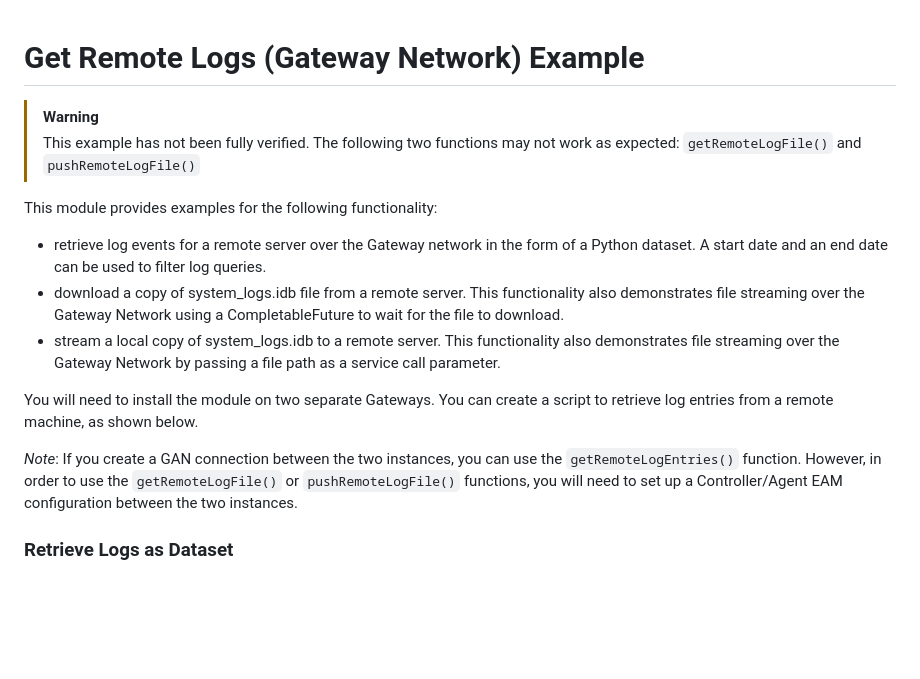
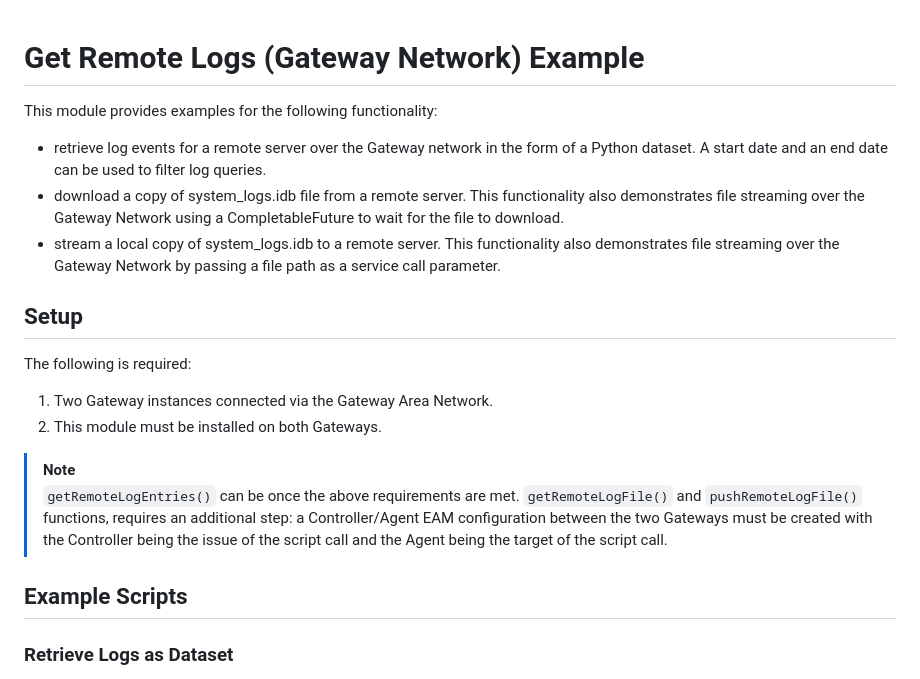
Before and after one commit to inductiveautomation/ignition-sdk-examples, a Markdown page: gateway-network-function/README.md, the part around the change printed below. GitHub-like rendering; blank space fills up the shorter version.

Commit message:
Update README for clarification and to remove warnings.

````diff
--- a/gateway-network-function/README.md
+++ b/gateway-network-function/README.md
@@ -1,19 +1,19 @@
 # Get Remote Logs (Gateway Network) Example
-> [!WARNING]
-> This example has not been fully verified. The following two functions may not work as expected: `getRemoteLogFile()` and `pushRemoteLogFile()`
-
 This module provides examples for the following functionality:
 - retrieve log events for a remote server over the Gateway network in the form of a Python dataset. A start date and an end date can be used to filter log queries.
 - download a copy of system_logs.idb file from a remote server. This functionality also demonstrates file streaming over the Gateway Network using a CompletableFuture to wait for the file to download.
 - stream a local copy of system_logs.idb to a remote server. This functionality also demonstrates file streaming over the Gateway Network by passing a file path as a service call parameter.
 
-You will need to install the module on two separate Gateways. You can create a script to retrieve log entries from a remote machine, as shown below.
+## Setup
+The following is required:
+1. Two Gateway instances connected via the Gateway Area Network.
+2. This module must be installed on both Gateways.
 
-*Note*: If you create a GAN connection between the two instances, you can use the `getRemoteLogEntries()` function. However,
-in order to use the `getRemoteLogFile()` or `pushRemoteLogFile()` functions, you will need to set up a Controller/Agent
-EAM configuration between the two instances.
+> [!NOTE]
+> `getRemoteLogEntries()` can be once the above requirements are met.
+> `getRemoteLogFile()` and `pushRemoteLogFile()` functions, requires an additional step: a Controller/Agent EAM configuration between the two Gateways must be created with the Controller being the issue of the script call and the Agent being the target of the script call.
 
-
+## Example Scripts
 ### Retrieve Logs as Dataset
 This retrieves log entries and places them in a dataset. The dataset is sorted in reverse chronological order, with the most recent entry being first in the dataset.
 ```python
````
Also changed, not shown: other parts of gateway-network-function/README.md (+2 -2 lines), 1 other file.
